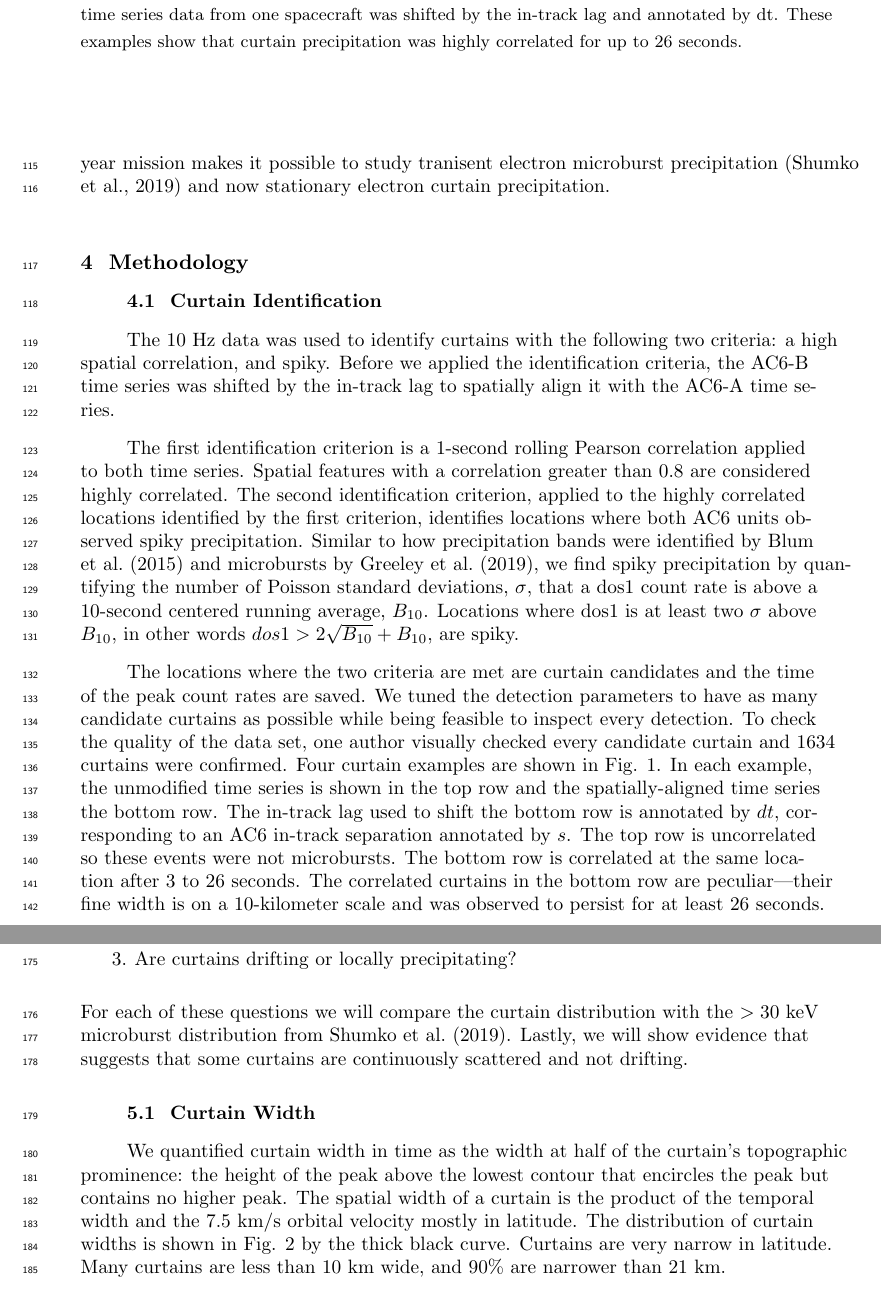
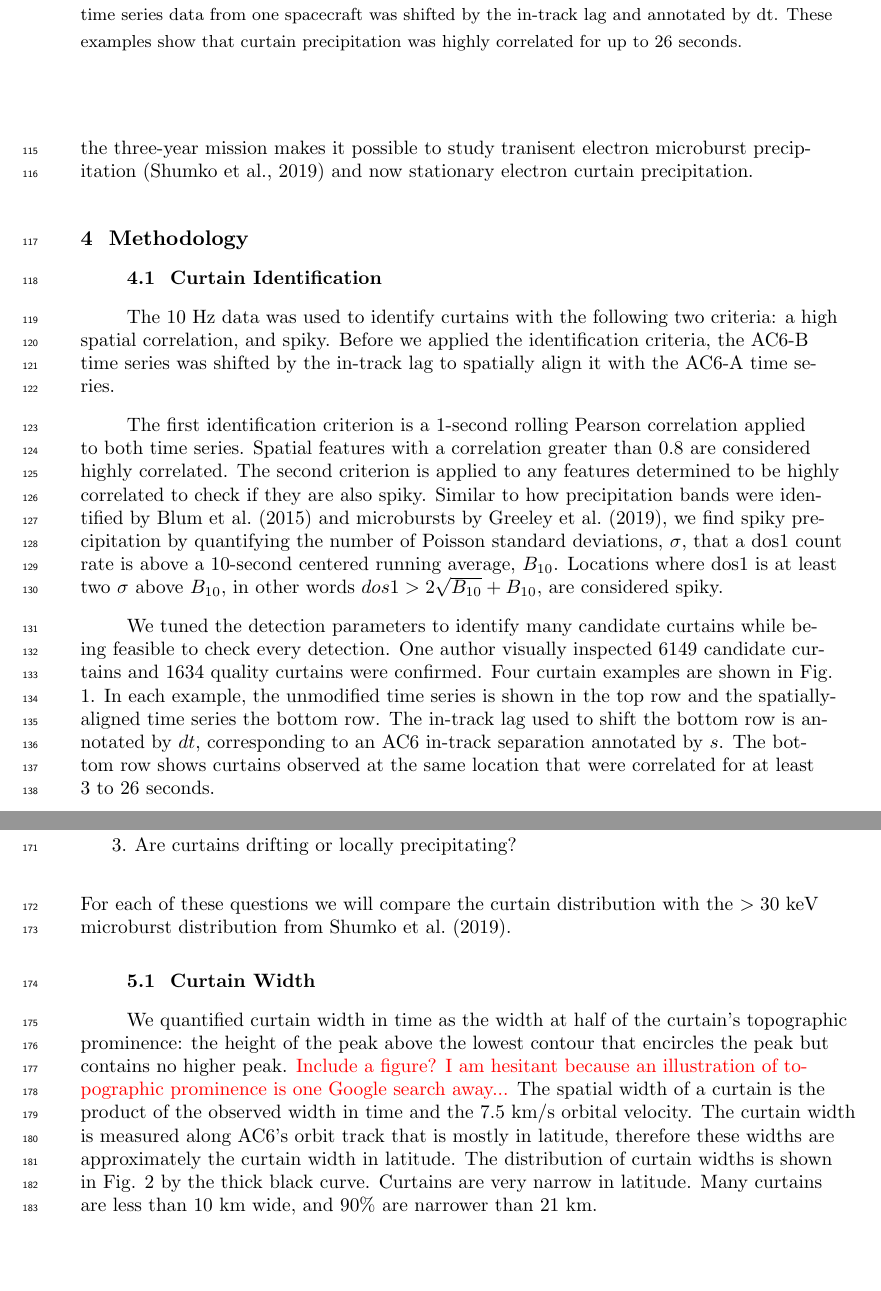
Before and after one commit to mshumko/ac6_curtains, a LaTeX document (paper/shumko_ac6_curtain_stats.tex): two parts of pages 4 and 5 of 16 before the commit and two parts of pages 4 and 5 of 15 after it, joined at a grey line, cut so that both start at the same text, the shorter picture padded with empty space. Compiled offline with pdfLaTeX.

Commit message:
Paper edits.

```diff
--- a/paper/shumko_ac6_curtain_stats.tex
+++ b/paper/shumko_ac6_curtain_stats.tex
@@ -92,15 +92,15 @@ This study expands the \citeA{Blake2016} study by estimating statistical propert
 \section{Instrumentation} \label{instrumentation}
 The AC6 mission was a pair of 0.5U (10x10x5 cm) CubeSats built by The Aerospace Corporation designed to measure the electron and proton environment in low Earth orbit \cite{O'brien2016}. AC6 was launched on 19 June 2014 into a 620x700 km, $98^\circ$ inclination orbit. The AC6 orbit over the three year mission lifetime was roughly dawn-dusk, and precessed only a few hours in MLT; 8-12 MLT in dawn and 20-24 MLT in dusk. The two AC6 spacecraft, designated as AC6-A and AC6-B, separated after launch and were in proximity for the duration of the three year mission---maintained by an active attitude control system. The attitude control system allowed them to precisely control the amount of atmospheric drag experienced by each AC6 unit using the surface area of their solar panel ``wings". By changing their orientation, AC6 was able to maintain a separation between 2-800 km, confirmed with the Global Positioning System. The two AC6 units were in a string of pearls configuration so one unit, typically unit A, was leading the other by an in-track lag---the time it would take the following spacecraft to catch up to the position of the leading spacecraft. To convert between the AC6 in-track separation and in-track lag, we use a typical 7.5 km/s LEO velocity. The in-track lag was readily available with the Global Positioning System which makes it easy to study precipitation phenomena observed at the same time, and at the same position by shifting one time series by the in-track lag.
 
-Each AC6 unit contains three Aerospace microdosimeters (licensed to Teledyne Microelectronics, Inc) that measure the electron and proton dose in orbit \cite{O'brien2016}. The dosimeter used for this study is dos1 with a $30$ keV electron threshold. dos1 is used for this study because the other dosimeters either responded primarily to protons or were not identical between unit A and B. All dosimeters sample at 1 Hz in survey mode, and 10 Hz in burst mode. 10 Hz data was readily available from both AC6 units from June 2014 to May 2017 while their in-track lag was less than 65 seconds, and at times was a fraction of a second. \textcolor{red}{Show a distribution of the in-track lag when they had 10 Hz data?} The variety of AC6 separations and data availability over the three-year mission makes it possible to study tranisent electron microburst precipitation \cite{Shumko2020} and now stationary electron curtain precipitation.
+Each AC6 unit contains three Aerospace microdosimeters (licensed to Teledyne Microelectronics, Inc) that measure the electron and proton dose in orbit \cite{O'brien2016}. The dosimeter used for this study is dos1 with a $30$ keV electron threshold. dos1 is used for this study because the other dosimeters either responded primarily to protons or were not identical between unit A and B. All dosimeters sample at 1 Hz in survey mode, and 10 Hz in burst mode. 10 Hz data was readily available from both AC6 units from June 2014 to May 2017 while their in-track lag was less than 65 seconds, and at times was a fraction of a second. Figure \ref{a_10Hz_dist} shows the distribution of 10 Hz data as a function of AC6 in-track lag. The variety of AC6 separations and data availability over the three-year mission makes it possible to study tranisent electron microburst precipitation \cite{Shumko2020} and now stationary electron curtain precipitation.
 
 \section{Methodology}
 \subsection{Curtain Identification} \label{curtain_identification}
 The 10 Hz data was used to identify curtains with the following two criteria: a high spatial correlation, and spiky. Before we applied the identification criteria, the AC6-B time series was shifted by the in-track lag to spatially align it with the AC6-A time series.
 
-The first identification criterion is a 1-second rolling Pearson correlation applied to both time series. Spatial features with a correlation greater than 0.8 are considered highly correlated. The second identification criterion, applied to the highly correlated locations identified by the first criterion, identifies locations where both AC6 units observed spiky precipitation. Similar to how precipitation bands were identified by \citeA{Blum2015} and microbursts by \citeA{Greeley2019}, we find spiky precipitation by quantifying the number of Poisson standard deviations, $\sigma$, that a dos1 count rate is above a 10-second centered running average, $B_{10}$. Locations where dos1 is at least two $\sigma$ above $B_{10}$, in other words $dos1 > 2\sqrt{B_{10}} + B_{10}$, are spiky.
+The first identification criterion is a 1-second rolling Pearson correlation applied to both time series. Spatial features with a correlation greater than 0.8 are considered highly correlated. The second criterion is applied to any features determined to be highly correlated to check if they are also spiky. Similar to how precipitation bands were identified by \citeA{Blum2015} and microbursts by \citeA{Greeley2019}, we find spiky precipitation by quantifying the number of Poisson standard deviations, $\sigma$, that a dos1 count rate is above a 10-second centered running average, $B_{10}$. Locations where dos1 is at least two $\sigma$ above $B_{10}$, in other words $dos1 > 2\sqrt{B_{10}} + B_{10}$, are considered spiky.
 
-The locations where the two criteria are met are curtain candidates and the time of the peak count rates are saved. We tuned the detection parameters to have as many candidate curtains as possible while being feasible to inspect every detection. To check the quality of the data set, one author visually checked every candidate curtain and 1634 curtains were confirmed. Four curtain examples are shown in Fig. \ref{fig1}. In each example, the unmodified time series is shown in the top row and the spatially-aligned time series the bottom row. The in-track lag used to shift the bottom row is annotated by $dt$, corresponding to an AC6 in-track separation annotated by $s$. The top row is uncorrelated so these events were not microbursts. The bottom row is correlated at the same location after 3 to 26 seconds. The correlated curtains in the bottom row are peculiar---their fine width is on a 10-kilometer scale and was observed to persist for at least 26 seconds.
+We tuned the detection parameters to identify many candidate curtains while being feasible to check every detection. One author visually inspected 6149 candidate curtains and 1634 quality curtains were confirmed. Four curtain examples are shown in Fig. \ref{fig1}. In each example, the unmodified time series is shown in the top row and the spatially-aligned time series the bottom row. The in-track lag used to shift the bottom row is annotated by $dt$, corresponding to an AC6 in-track separation annotated by $s$. The bottom row shows curtains observed at the same location that were correlated for at least 3 to 26 seconds.
 
 \begin{figure}
 \includegraphics[width=\textwidth]{fig1.pdf}
@@ -123,8 +123,8 @@ In the spirit of brevity, we limited the scope of this statistical study to answ
 \item How narrow are curtains?
 \item When and where are curtains observed?
 \item Are curtains drifting or locally precipitating?
-\end{enumerate} For each of these questions we will compare the curtain distribution with the $>30$ keV microburst distribution from \citeA{Shumko2020}. Lastly, we will show evidence that suggests that some curtains are continuously scattered and not drifting.
+\end{enumerate} For each of these questions we will compare the curtain distribution with the $>30$ keV microburst distribution from \citeA{Shumko2020}.
 
 \subsection{Curtain Width}
-We quantified curtain width in time as the width at half of the curtain's topographic prominence: the height of the peak above the lowest contour that encircles the peak but contains no higher peak. The spatial width of a curtain is the product of the temporal width and the 7.5 km/s orbital velocity mostly in latitude. The distribution of curtain widths is shown in Fig. \ref{width_dist} by the thick black curve. Curtains are very narrow in latitude. Many curtains are less than 10 km wide, and 90\% are narrower than 21 km.
+We quantified curtain width in time as the width at half of the curtain's topographic prominence: the height of the peak above the lowest contour that encircles the peak but contains no higher peak. \textcolor{red}{Include a figure? I am hesitant because an illustration of topographic prominence is one Google search away...} The spatial width of a curtain is the product of the observed width in time and the 7.5 km/s orbital velocity. The curtain width is measured along AC6's orbit track that is mostly in latitude, therefore these widths are approximately the curtain width in latitude. The distribution of curtain widths is shown in Fig. \ref{width_dist} by the thick black curve. Curtains are very narrow in latitude. Many curtains are less than 10 km wide, and 90\% are narrower than 21 km.
 
```
Also changed, not shown: paper/shumko_ac6_curtain_stats.pdf, paper/shumko_ac6_curtain_stats.tex (2 more changed lines), 4 other files.
